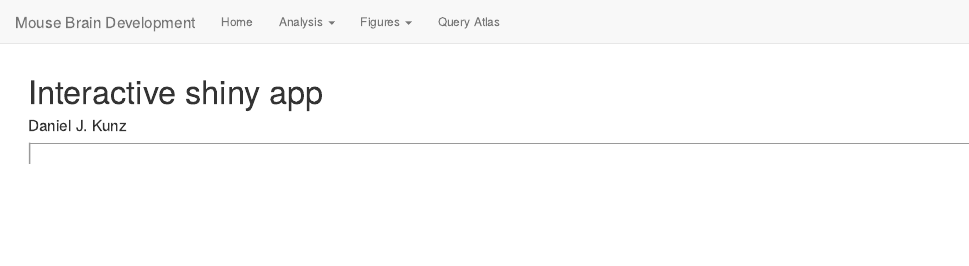
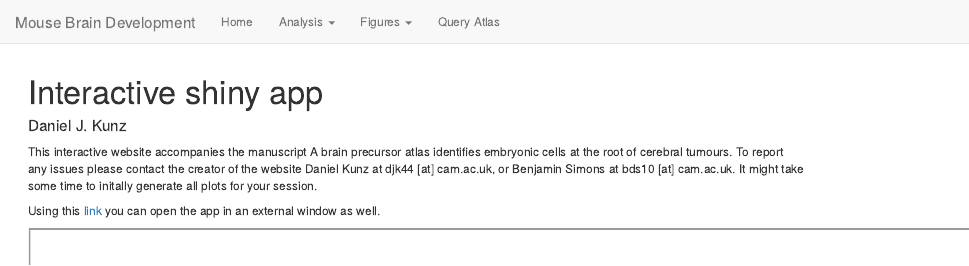
Before and after one commit to BenSimonsLab/mouse-forebrain-atlas, an R Markdown document (analysis/shiny_app.Rmd): the page in a window 1100 px wide, from its top. Rendered offline with R 4.5, knitr and Pandoc, with nearby package versions; drawn as R Markdown's standard HTML page in place of the format the file asks for.

Commit message:
Add shiny app

```diff
--- a/analysis/shiny_app.Rmd
+++ b/analysis/shiny_app.Rmd
@@ -12,7 +12,10 @@ editor_options:
 ---
 
 
+This interactive website accompanies the manuscript A brain precursor atlas identifies embryonic cells at the root of cerebral tumours. To report any issues please contact the creator of the website Daniel Kunz at djk44 [at] cam.ac.uk, or Benjamin Simons at bds10 [at] cam.ac.uk.
+It might take some time to initally generate all plots for your session.
 
+Using this [link](https://shiny-server.gurdon.cam.ac.uk/djk44/brain-development_app/) you can open the app in an external window as well.
 
 <!-- <iframe src ="http://shiny-server.gurdon.cam.ac.uk/djk44/brain-development_app/" height=1500px width=1000px style="position:absolute; top: 300px; left: 50px;" /> -->
-<iframe src ="http://shiny-server.gurdon.cam.ac.uk/djk44/brain-development_app/" height=1500px width=1200px />
+<iframe src ="https://shiny-server.gurdon.cam.ac.uk/djk44/brain-development_app/" height=1500px width=1200px />
```
Also changed, not shown: 1 other file.
